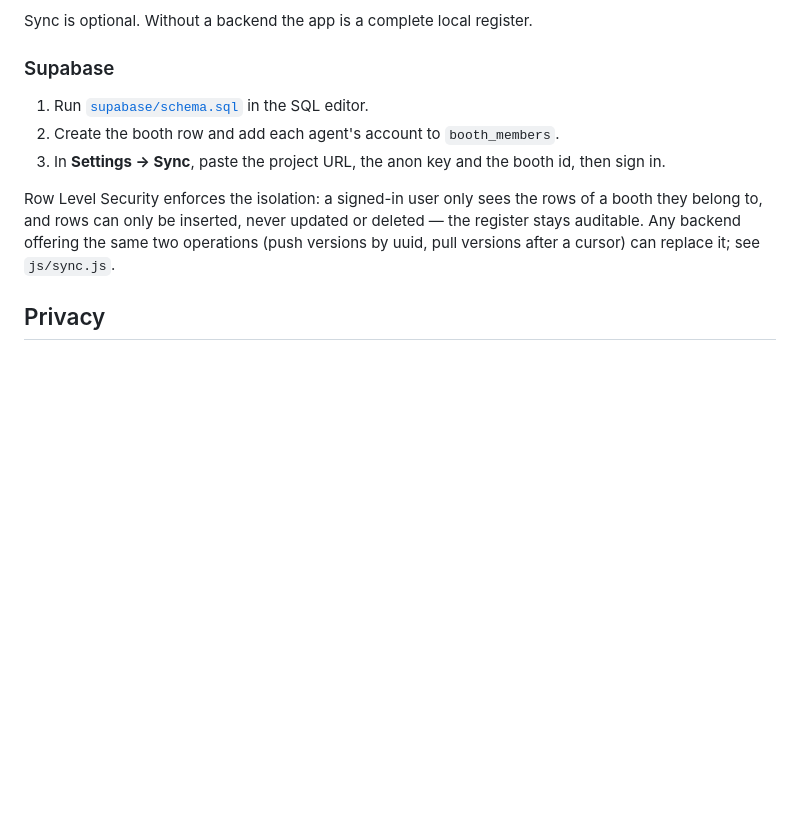
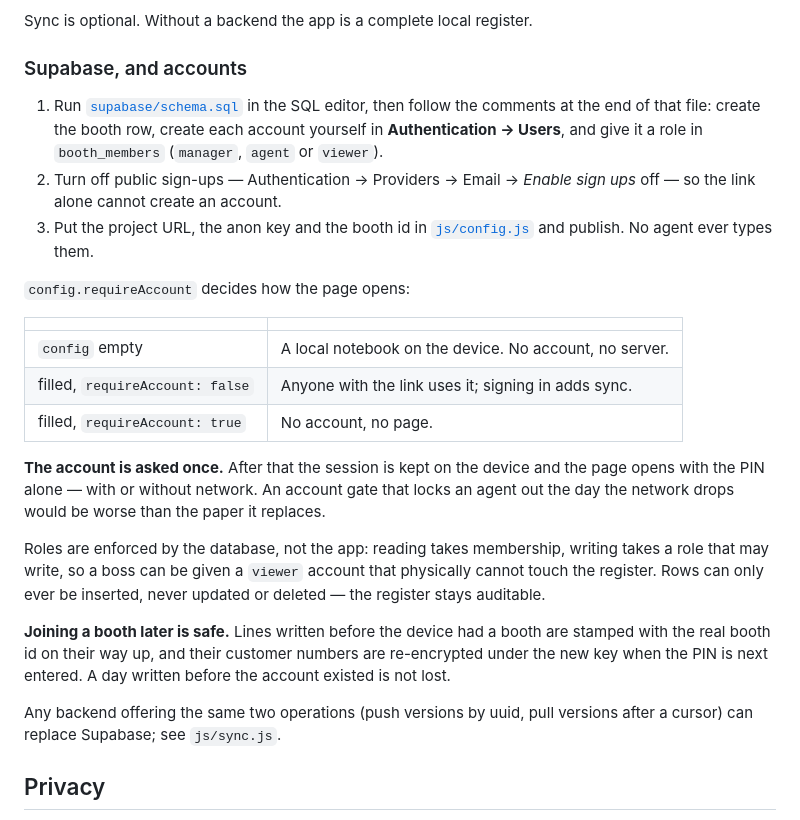
Before and after one commit to Genseric1/momo-booth-ledger, a Markdown page: README.md, the part around the change. Drawn GitHub-style; blank space fills up the shorter version.

Commit message:
README: how accounts, roles and joining a booth later work
Co-Authored-By: Claude Opus 5 <noreply@anthropic.com>

```diff
--- a/README.md
+++ b/README.md
@@ -72,18 +72,42 @@ without duplicating or losing a line.
 
 Sync is optional. Without a backend the app is a complete local register.
 
-### Supabase
+### Supabase, and accounts
 
-1. Run [`supabase/schema.sql`](supabase/schema.sql) in the SQL editor.
-2. Create the booth row and add each agent's account to `booth_members`.
-3. In **Settings → Sync**, paste the project URL, the anon key and the booth id,
-   then sign in.
+1. Run [`supabase/schema.sql`](supabase/schema.sql) in the SQL editor, then
+   follow the comments at the end of that file: create the booth row, create
+   each account yourself in **Authentication → Users**, and give it a role in
+   `booth_members` (`manager`, `agent` or `viewer`).
+2. Turn off public sign-ups — Authentication → Providers → Email → *Enable sign
+   ups* off — so the link alone cannot create an account.
+3. Put the project URL, the anon key and the booth id in
+   [`js/config.js`](js/config.js) and publish. No agent ever types them.
 
-Row Level Security enforces the isolation: a signed-in user only sees the rows
-of a booth they belong to, and rows can only be inserted, never updated or
-deleted — the register stays auditable. Any backend offering the same two
-operations (push versions by uuid, pull versions after a cursor) can replace it;
-see `js/sync.js`.
+`config.requireAccount` decides how the page opens:
+
+| | |
+|---|---|
+| `config` empty | A local notebook on the device. No account, no server. |
+| filled, `requireAccount: false` | Anyone with the link uses it; signing in adds sync. |
+| filled, `requireAccount: true` | No account, no page. |
+
+**The account is asked once.** After that the session is kept on the device and
+the page opens with the PIN alone — with or without network. An account gate
+that locks an agent out the day the network drops would be worse than the paper
+it replaces.
+
+Roles are enforced by the database, not the app: reading takes membership,
+writing takes a role that may write, so a boss can be given a `viewer` account
+that physically cannot touch the register. Rows can only ever be inserted, never
+updated or deleted — the register stays auditable.
+
+**Joining a booth later is safe.** Lines written before the device had a booth
+are stamped with the real booth id on their way up, and their customer numbers
+are re-encrypted under the new key when the PIN is next entered. A day written
+before the account existed is not lost.
+
+Any backend offering the same two operations (push versions by uuid, pull
+versions after a cursor) can replace Supabase; see `js/sync.js`.
 
 ## Privacy
 
```
